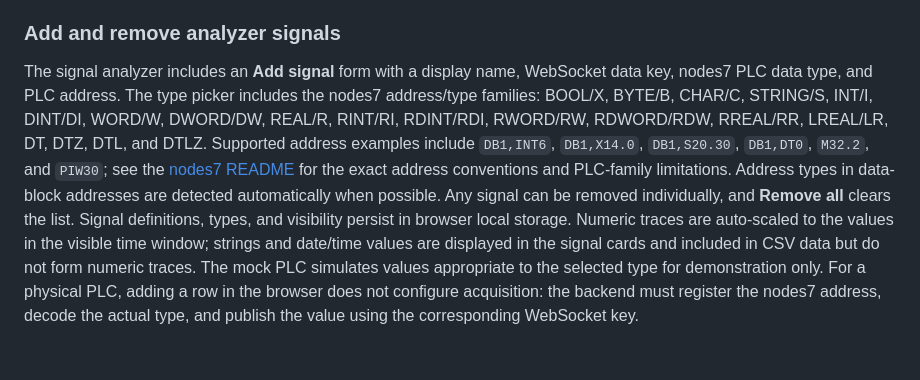
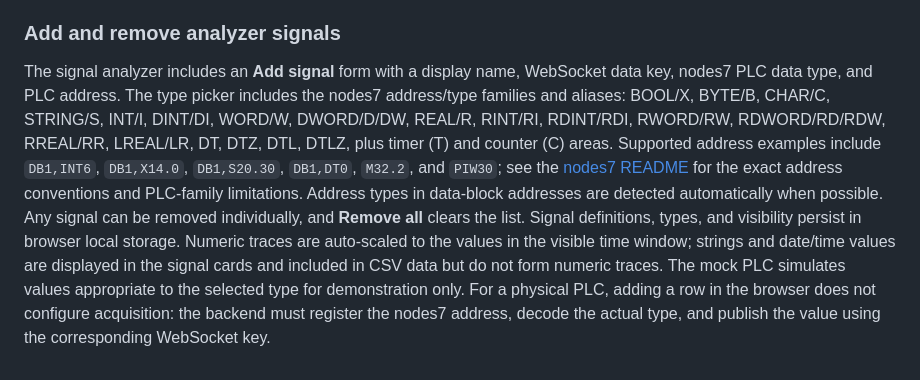
Before and after one commit to Manu890/s7-threeJs, a Markdown page: README.md, the part around the change. Drawn GitHub-style.

Commit message:
Document full nodes7 aliases and timer/counter types

```diff
--- a/README.md
+++ b/README.md
@@ -342,4 +342,4 @@ With the mock PLC and HTTP server running, open [http://localhost:3001/public/si
 
 ### Add and remove analyzer signals
 
-The signal analyzer includes an **Add signal** form with a display name, WebSocket data key, nodes7 PLC data type, and PLC address. The type picker includes the nodes7 address/type families: BOOL/X, BYTE/B, CHAR/C, STRING/S, INT/I, DINT/DI, WORD/W, DWORD/DW, REAL/R, RINT/RI, RDINT/RDI, RWORD/RW, RDWORD/RDW, RREAL/RR, LREAL/LR, DT, DTZ, DTL, and DTLZ. Supported address examples include `DB1,INT6`, `DB1,X14.0`, `DB1,S20.30`, `DB1,DT0`, `M32.2`, and `PIW30`; see the [nodes7 README](https://github.com/plcpeople/nodes7) for the exact address conventions and PLC-family limitations. Address types in data-block addresses are detected automatically when possible. Any signal can be removed individually, and **Remove all** clears the list. Signal definitions, types, and visibility persist in browser local storage. Numeric traces are auto-scaled to the values in the visible time window; strings and date/time values are displayed in the signal cards and included in CSV data but do not form numeric traces. The mock PLC simulates values appropriate to the selected type for demonstration only. For a physical PLC, adding a row in the browser does not configure acquisition: the backend must register the nodes7 address, decode the actual type, and publish the value using the corresponding WebSocket key.
+The signal analyzer includes an **Add signal** form with a display name, WebSocket data key, nodes7 PLC data type, and PLC address. The type picker includes the nodes7 address/type families and aliases: BOOL/X, BYTE/B, CHAR/C, STRING/S, INT/I, DINT/DI, WORD/W, DWORD/D/DW, REAL/R, RINT/RI, RDINT/RDI, RWORD/RW, RDWORD/RD/RDW, RREAL/RR, LREAL/LR, DT, DTZ, DTL, DTLZ, plus timer (T) and counter (C) areas. Supported address examples include `DB1,INT6`, `DB1,X14.0`, `DB1,S20.30`, `DB1,DT0`, `M32.2`, and `PIW30`; see the [nodes7 README](https://github.com/plcpeople/nodes7) for the exact address conventions and PLC-family limitations. Address types in data-block addresses are detected automatically when possible. Any signal can be removed individually, and **Remove all** clears the list. Signal definitions, types, and visibility persist in browser local storage. Numeric traces are auto-scaled to the values in the visible time window; strings and date/time values are displayed in the signal cards and included in CSV data but do not form numeric traces. The mock PLC simulates values appropriate to the selected type for demonstration only. For a physical PLC, adding a row in the browser does not configure acquisition: the backend must register the nodes7 address, decode the actual type, and publish the value using the corresponding WebSocket key.
```
